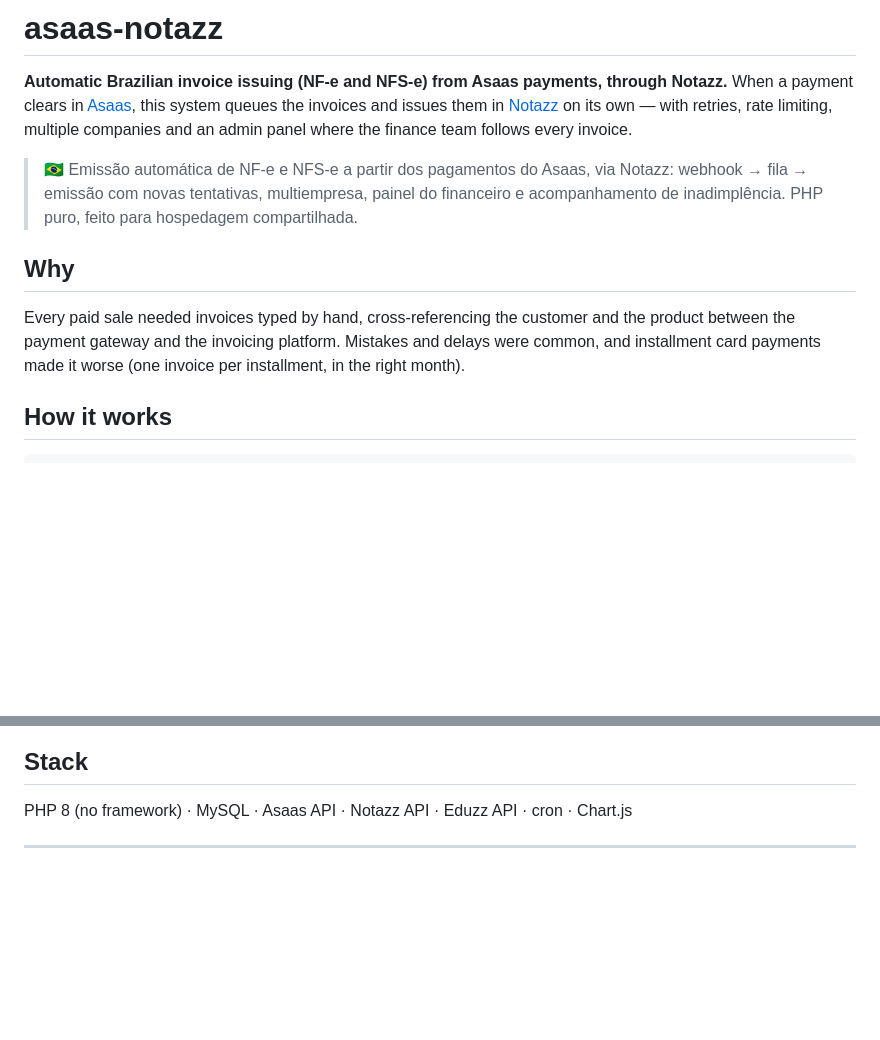
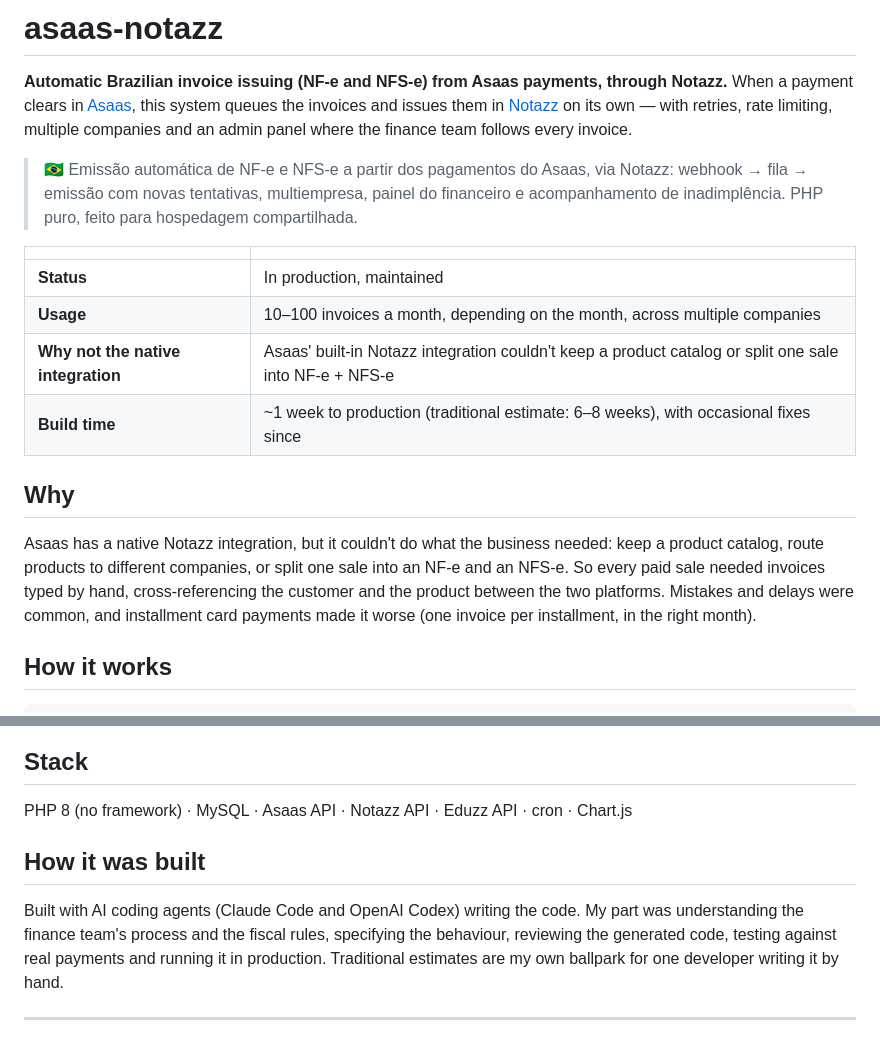
Before and after one commit to Numbers-iwnl/asaas-notazz, a Markdown page: README.md, 2 parts joined by grey strips. GitHub-like rendering; blank space fills up the shorter version.

Commit message:
README: status, real usage, build time and how it was built
Co-Authored-By: Claude Opus 5.5 <noreply@anthropic.com>

```diff
--- a/README.md
+++ b/README.md
@@ -4,9 +4,16 @@
 
 > 🇧🇷 Emissão automática de NF-e e NFS-e a partir dos pagamentos do Asaas, via Notazz: webhook → fila → emissão com novas tentativas, multiempresa, painel do financeiro e acompanhamento de inadimplência. PHP puro, feito para hospedagem compartilhada.
 
+| | |
+|---|---|
+| **Status** | In production, maintained |
+| **Usage** | 10–100 invoices a month, depending on the month, across multiple companies |
+| **Why not the native integration** | Asaas' built-in Notazz integration couldn't keep a product catalog or split one sale into NF-e + NFS-e |
+| **Build time** | ~1 week to production (traditional estimate: 6–8 weeks), with occasional fixes since |
+
 ## Why
 
-Every paid sale needed invoices typed by hand, cross-referencing the customer and the product between the payment gateway and the invoicing platform. Mistakes and delays were common, and installment card payments made it worse (one invoice per installment, in the right month).
+Asaas has a native Notazz integration, but it couldn't do what the business needed: keep a product catalog, route products to different companies, or split one sale into an NF-e and an NFS-e. So every paid sale needed invoices typed by hand, cross-referencing the customer and the product between the two platforms. Mistakes and delays were common, and installment card payments made it worse (one invoice per installment, in the right month).
 
 ## How it works
 
@@ -55,6 +62,10 @@ Dashboard with monthly goal, sales, issued / pending / failed invoices with deta
 
 PHP 8 (no framework) · MySQL · Asaas API · Notazz API · Eduzz API · cron · Chart.js
 
+## How it was built
+
+Built with AI coding agents (Claude Code and OpenAI Codex) writing the code. My part was understanding the finance team's process and the fiscal rules, specifying the behaviour, reviewing the generated code, testing against real payments and running it in production. Traditional estimates are my own ballpark for one developer writing it by hand.
+
 ---
 
 Built by [João Barbosa](https://joaobarbosa.pages.dev) at his employer and published here **with the employer's permission**. Companies, CNPJs, products, Notazz IDs, business figures, domains and all customer data were replaced with fictional ones; one-off diagnostic and data-fix scripts were left out.
```
